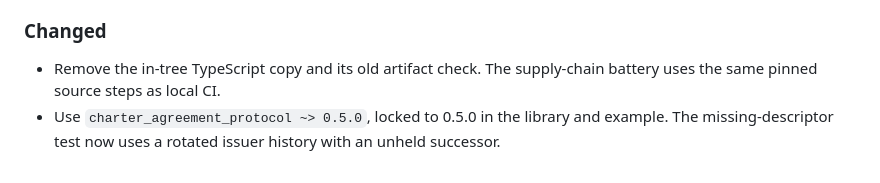
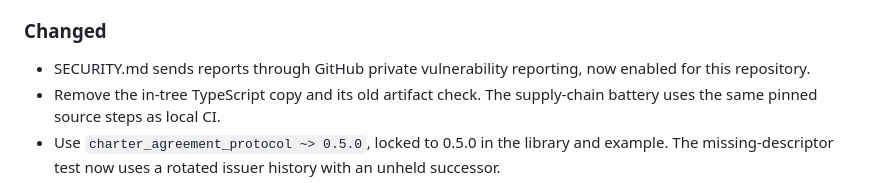
Before and after one commit to baselabs/charter_agreement_signer, a Markdown page: CHANGELOG.md, the part around the change. Rendered like a GitHub page.

```diff
--- a/CHANGELOG.md
+++ b/CHANGELOG.md
@@ -50,6 +50,8 @@ and this project adheres to
 
 ### Changed
 
+- SECURITY.md sends reports through GitHub private vulnerability reporting, now
+  enabled for this repository.
 - Remove the in-tree TypeScript copy and its old artifact check. The
   supply-chain battery uses the same pinned source steps as local CI.
 - Use `charter_agreement_protocol ~> 0.5.0`, locked to 0.5.0 in the
```
Also changed, not shown: SECURITY.md (+3 -1 lines).
